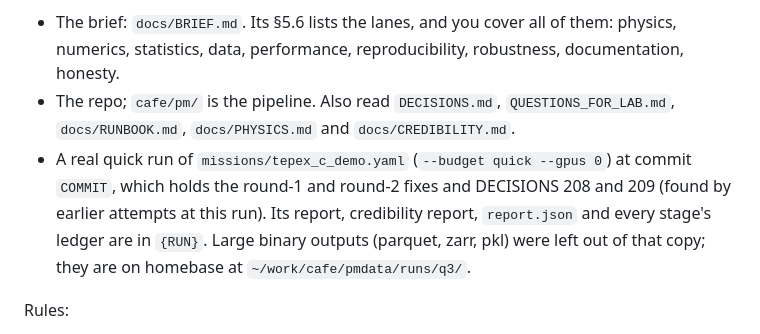
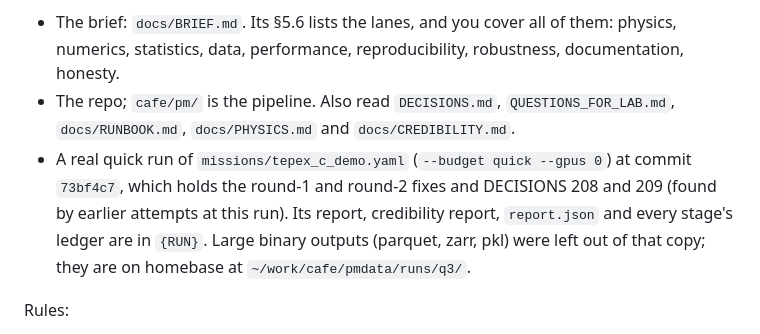
Before and after one commit to aarohkandy/cafe, a Markdown page: review/round_3/PROMPT.md, the part around the change. Rendered like a GitHub page.

Commit message:
Review round 3 reviewer prompt
Co-Authored-By: Claude Opus 5.5 <noreply@anthropic.com>

```diff
--- a/review/round_3/PROMPT.md
+++ b/review/round_3/PROMPT.md
@@ -11,7 +11,7 @@ You are reviewer {A|B} of the TEPEX-C pre-mission simulator in `/Users/aaroh/Dow
 Material:
 - The brief: `docs/BRIEF.md`. Its §5.6 lists the lanes, and you cover all of them: physics, numerics, statistics, data, performance, reproducibility, robustness, documentation, honesty.
 - The repo; `cafe/pm/` is the pipeline. Also read `DECISIONS.md`, `QUESTIONS_FOR_LAB.md`, `docs/RUNBOOK.md`, `docs/PHYSICS.md` and `docs/CREDIBILITY.md`.
-- A real quick run of `missions/tepex_c_demo.yaml` (`--budget quick --gpus 0`) at commit `COMMIT`, which holds the round-1 and round-2 fixes and DECISIONS 208 and 209 (found by earlier attempts at this run). Its report, credibility report, `report.json` and every stage's ledger are in `{RUN}`. Large binary outputs (parquet, zarr, pkl) were left out of that copy; they are on homebase at `~/work/cafe/pmdata/runs/q3/`.
+- A real quick run of `missions/tepex_c_demo.yaml` (`--budget quick --gpus 0`) at commit `73bf4c7`, which holds the round-1 and round-2 fixes and DECISIONS 208 and 209 (found by earlier attempts at this run). Its report, credibility report, `report.json` and every stage's ledger are in `{RUN}`. Large binary outputs (parquet, zarr, pkl) were left out of that copy; they are on homebase at `~/work/cafe/pmdata/runs/q3/`.
 
 Rules:
 - Do not edit anything in the repo. Write your findings only to `{OUT}`.
```
